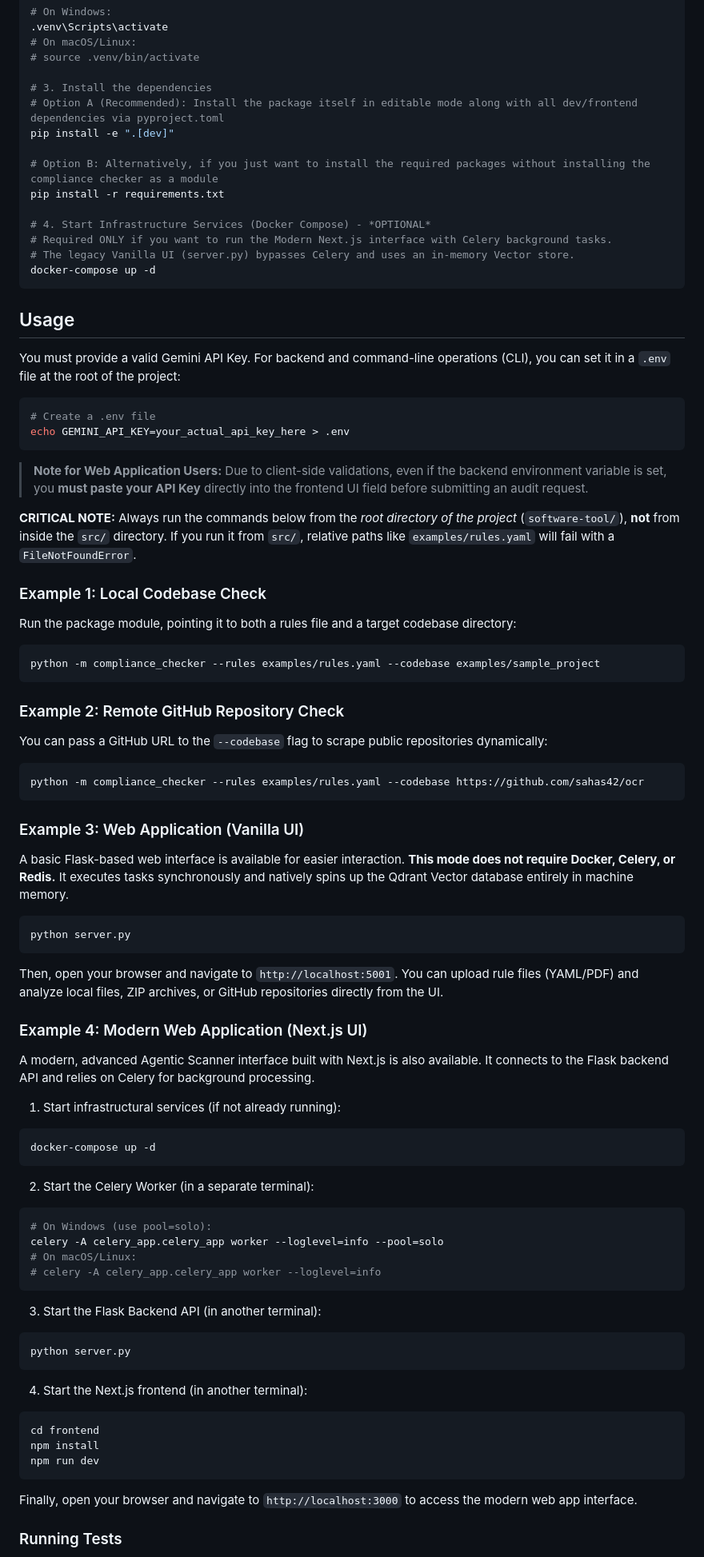
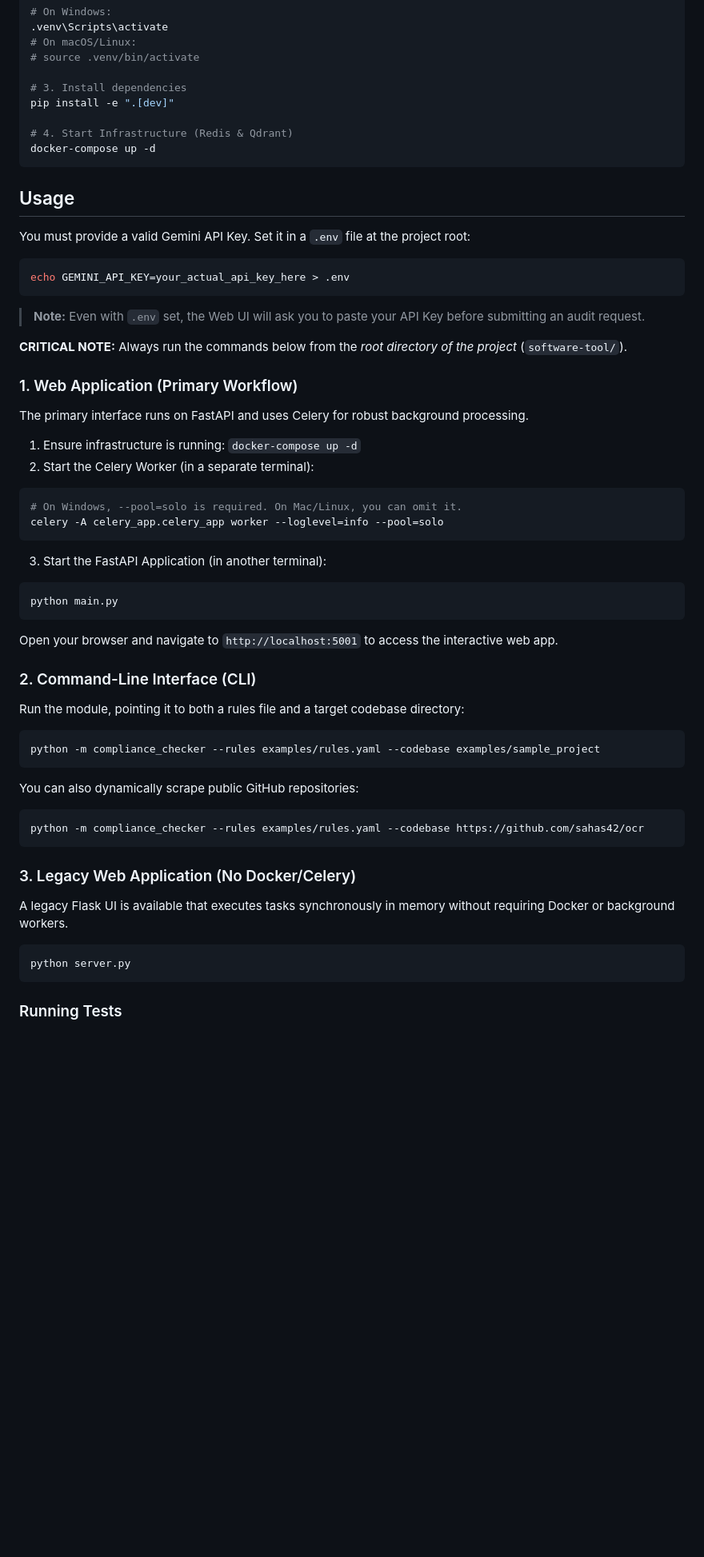
Before and after one commit to sahas42/software-tool, a Markdown page: README.md, the part around the change. Shown at 80% size. GitHub-like rendering; blank space fills up the shorter version.

Commit message:
Modify README to more accurately describe run instructions.

````diff
--- a/README.md
+++ b/README.md
@@ -100,83 +100,54 @@ python -m venv .venv
 # On macOS/Linux:
 # source .venv/bin/activate
 
-# 3. Install the dependencies
-# Option A (Recommended): Install the package itself in editable mode along with all dev/frontend dependencies via pyproject.toml
+# 3. Install dependencies
 pip install -e ".[dev]"
 
-# Option B: Alternatively, if you just want to install the required packages without installing the compliance checker as a module
-pip install -r requirements.txt
-
-# 4. Start Infrastructure Services (Docker Compose) - *OPTIONAL*
-# Required ONLY if you want to run the Modern Next.js interface with Celery background tasks.
-# The legacy Vanilla UI (server.py) bypasses Celery and uses an in-memory Vector store.
+# 4. Start Infrastructure (Redis & Qdrant)
 docker-compose up -d
 ```
 
 ## Usage
 
-You must provide a valid Gemini API Key. For backend and command-line operations (CLI), you can set it in a `.env` file at the root of the project:
+You must provide a valid Gemini API Key. Set it in a `.env` file at the project root:
 
 ```bash
-# Create a .env file
 echo GEMINI_API_KEY=your_actual_api_key_here > .env
 ```
+> **Note:** Even with `.env` set, the Web UI will ask you to paste your API Key before submitting an audit request.
 
-> **Note for Web Application Users:** Due to client-side validations, even if the backend environment variable is set, you **must paste your API Key** directly into the frontend UI field before submitting an audit request.
+**CRITICAL NOTE:** Always run the commands below from the *root directory of the project* (`software-tool/`).
 
-**CRITICAL NOTE:** Always run the commands below from the *root directory of the project* (`software-tool/`), **not** from inside the `src/` directory. If you run it from `src/`, relative paths like `examples/rules.yaml` will fail with a `FileNotFoundError`.
+### 1. Web Application (Primary Workflow)
+The primary interface runs on FastAPI and uses Celery for robust background processing.
 
-### Example 1: Local Codebase Check
-Run the package module, pointing it to both a rules file and a target codebase directory:
+1. Ensure infrastructure is running: `docker-compose up -d`
+2. Start the Celery Worker (in a separate terminal):
+```bash
+# On Windows, --pool=solo is required. On Mac/Linux, you can omit it.
+celery -A celery_app.celery_app worker --loglevel=info --pool=solo
+```
+3. Start the FastAPI Application (in another terminal):
+```bash
+python main.py
+```
+Open your browser and navigate to `http://localhost:5001` to access the interactive web app.
 
+### 2. Command-Line Interface (CLI)
+Run the module, pointing it to both a rules file and a target codebase directory:
 ```bash
 python -m compliance_checker --rules examples/rules.yaml --codebase examples/sample_project
 ```
-
-### Example 2: Remote GitHub Repository Check
-You can pass a GitHub URL to the `--codebase` flag to scrape public repositories dynamically:
-
+You can also dynamically scrape public GitHub repositories:
 ```bash
 python -m compliance_checker --rules examples/rules.yaml --codebase https://github.com/sahas42/ocr
 ```
 
-### Example 3: Web Application (Vanilla UI)
-A basic Flask-based web interface is available for easier interaction. **This mode does not require Docker, Celery, or Redis.** It executes tasks synchronously and natively spins up the Qdrant Vector database entirely in machine memory.
-
+### 3. Legacy Web Application (No Docker/Celery)
+A legacy Flask UI is available that executes tasks synchronously in memory without requiring Docker or background workers.
 ```bash
 python server.py
 ```
-Then, open your browser and navigate to `http://localhost:5001`. You can upload rule files (YAML/PDF) and analyze local files, ZIP archives, or GitHub repositories directly from the UI.
-
-### Example 4: Modern Web Application (Next.js UI)
-A modern, advanced Agentic Scanner interface built with Next.js is also available. It connects to the Flask backend API and relies on Celery for background processing.
-
-1. Start infrastructural services (if not already running):
-```bash
-docker-compose up -d
-```
-
-2. Start the Celery Worker (in a separate terminal):
-```bash
-# On Windows (use pool=solo):
-celery -A celery_app.celery_app worker --loglevel=info --pool=solo
-# On macOS/Linux:
-# celery -A celery_app.celery_app worker --loglevel=info
-```
-
-3. Start the Flask Backend API (in another terminal):
-```bash
-python server.py
-```
-
-4. Start the Next.js frontend (in another terminal):
-```bash
-cd frontend
-npm install
-npm run dev
-```
-Finally, open your browser and navigate to `http://localhost:3000` to access the modern web app interface.
-
 
 ### Running Tests
 To run the automated test suite and prevent module resolution errors (like `ModuleNotFoundError`), always use the `pytest` module flag from the project root:
````
